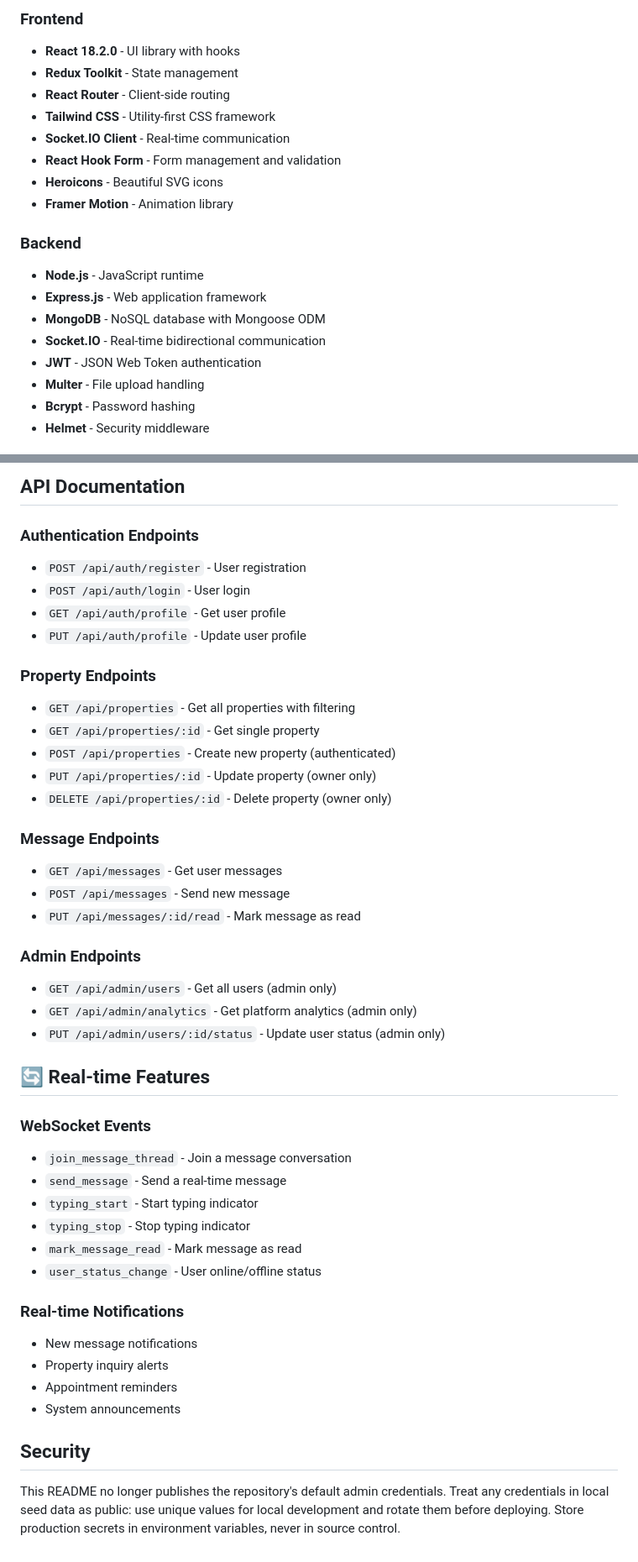
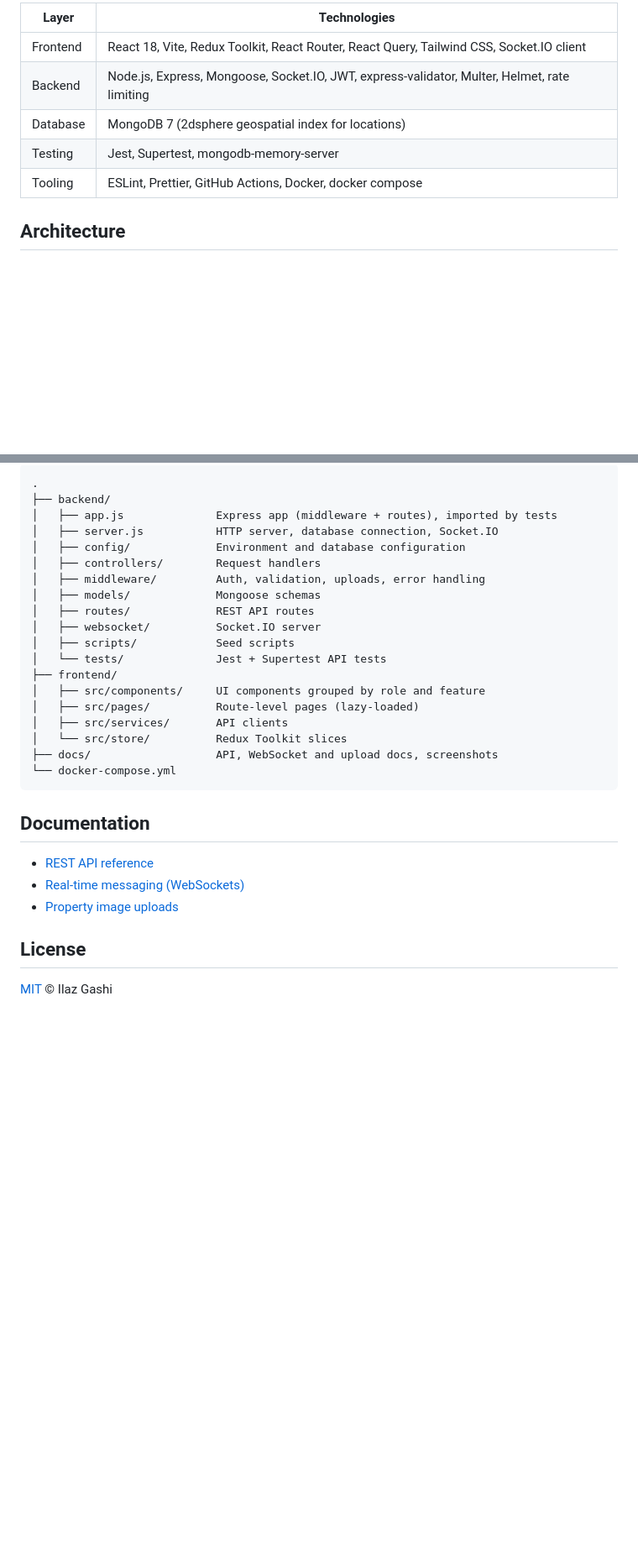
Before and after one commit to iligashi/realestate, a Markdown page: README.md, 2 parts joined by grey strips. Shown at 84% size. Drawn GitHub-style; blank space fills up the shorter version.

````diff
--- a/README.md
+++ b/README.md
@@ -62,21 +35,11 @@ A comprehensive, full-stack real estate platform built with modern web technolog
 
-### Frontend
-- **React 18.2.0** - UI library with hooks
-- **Redux Toolkit** - State management
-- **React Router** - Client-side routing
-- **Tailwind CSS** - Utility-first CSS framework
-- **Socket.IO Client** - Real-time communication
-- **React Hook Form** - Form management and validation
-- **Heroicons** - Beautiful SVG icons
-- **Framer Motion** - Animation library
+| Layer | Technologies |
+|---|---|
+| Frontend | React 18, Vite, Redux Toolkit, React Router, React Query, Tailwind CSS, Socket.IO client |
+| Backend | Node.js, Express, Mongoose, Socket.IO, JWT, express-validator, Multer, Helmet, rate limiting |
+| Database | MongoDB 7 (2dsphere geospatial index for locations) |
+| Testing | Jest, Supertest, mongodb-memory-server |
+| Tooling | ESLint, Prettier, GitHub Actions, Docker, docker compose |
 
-### Backend
-- **Node.js** - JavaScript runtime
-- **Express.js** - Web application framework
-- **MongoDB** - NoSQL database with Mongoose ODM
-- **Socket.IO** - Real-time bidirectional communication
-- **JWT** - JSON Web Token authentication
-- **Multer** - File upload handling
-- **Bcrypt** - Password hashing
-- **Helmet** - Security middleware
+## Architecture
 
@@ -171,45 +151,32 @@ Real-time features are powered by Socket.IO with:
 
-## API Documentation
+```
+.
+├── backend/
+│   ├── app.js              Express app (middleware + routes), imported by tests
+│   ├── server.js           HTTP server, database connection, Socket.IO
+│   ├── config/             Environment and database configuration
+│   ├── controllers/        Request handlers
+│   ├── middleware/         Auth, validation, uploads, error handling
+│   ├── models/             Mongoose schemas
+│   ├── routes/             REST API routes
+│   ├── websocket/          Socket.IO server
+│   ├── scripts/            Seed scripts
+│   └── tests/              Jest + Supertest API tests
+├── frontend/
+│   ├── src/components/     UI components grouped by role and feature
+│   ├── src/pages/          Route-level pages (lazy-loaded)
+│   ├── src/services/       API clients
+│   └── src/store/          Redux Toolkit slices
+├── docs/                   API, WebSocket and upload docs, screenshots
+└── docker-compose.yml
+```
 
-### Authentication Endpoints
-- `POST /api/auth/register` - User registration
-- `POST /api/auth/login` - User login
-- `GET /api/auth/profile` - Get user profile
-- `PUT /api/auth/profile` - Update user profile
+## Documentation
 
-### Property Endpoints
-- `GET /api/properties` - Get all properties with filtering
-- `GET /api/properties/:id` - Get single property
-- `POST /api/properties` - Create new property (authenticated)
-- `PUT /api/properties/:id` - Update property (owner only)
-- `DELETE /api/properties/:id` - Delete property (owner only)
+- [REST API reference](docs/api.md)
+- [Real-time messaging (WebSockets)](docs/websockets.md)
+- [Property image uploads](docs/image-uploads.md)
 
-### Message Endpoints
-- `GET /api/messages` - Get user messages
-- `POST /api/messages` - Send new message
-- `PUT /api/messages/:id/read` - Mark message as read
+## License
 
-### Admin Endpoints
-- `GET /api/admin/users` - Get all users (admin only)
-- `GET /api/admin/analytics` - Get platform analytics (admin only)
-- `PUT /api/admin/users/:id/status` - Update user status (admin only)
-
-## 🔄 Real-time Features
-
-### WebSocket Events
-- `join_message_thread` - Join a message conversation
-- `send_message` - Send a real-time message
-- `typing_start` - Start typing indicator
-- `typing_stop` - Stop typing indicator
-- `mark_message_read` - Mark message as read
-- `user_status_change` - User online/offline status
-
-### Real-time Notifications
-- New message notifications
-- Property inquiry alerts
-- Appointment reminders
-- System announcements
-
-## Security
-
-This README no longer publishes the repository's default admin credentials. Treat any credentials in local seed data as public: use unique values for local development and rotate them before deploying. Store production secrets in environment variables, never in source control.
+[MIT](LICENSE) © Ilaz Gashi
````
Also changed, not shown: other parts of README.md (+105 -115 lines), docs/api.md (renamed from backend/API_DOCS.md), docs/image-uploads.md (renamed from PROPERTY_IMAGE_UPLOAD_SETUP.md), docs/screenshots/admin-dashboard.png (added), docs/screenshots/home.png (added), docs/screenshots/properties.png (added), docs/screenshots/property-detail.png (added), docs/screenshots/seller-dashboard.png (added), docs/websockets.md (renamed from WEBSOCKET_IMPLEMENTATION.md), 1 other file.
